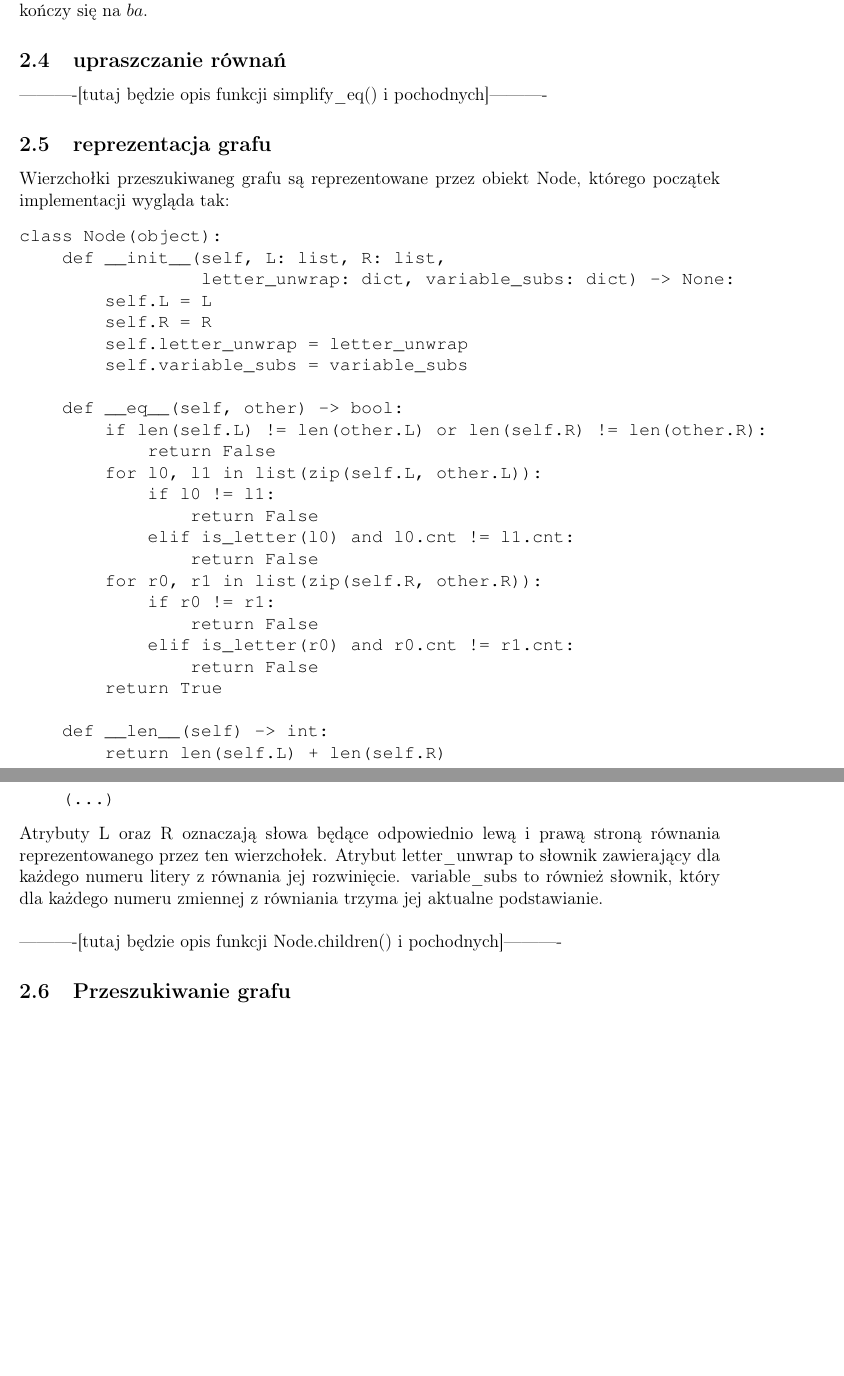
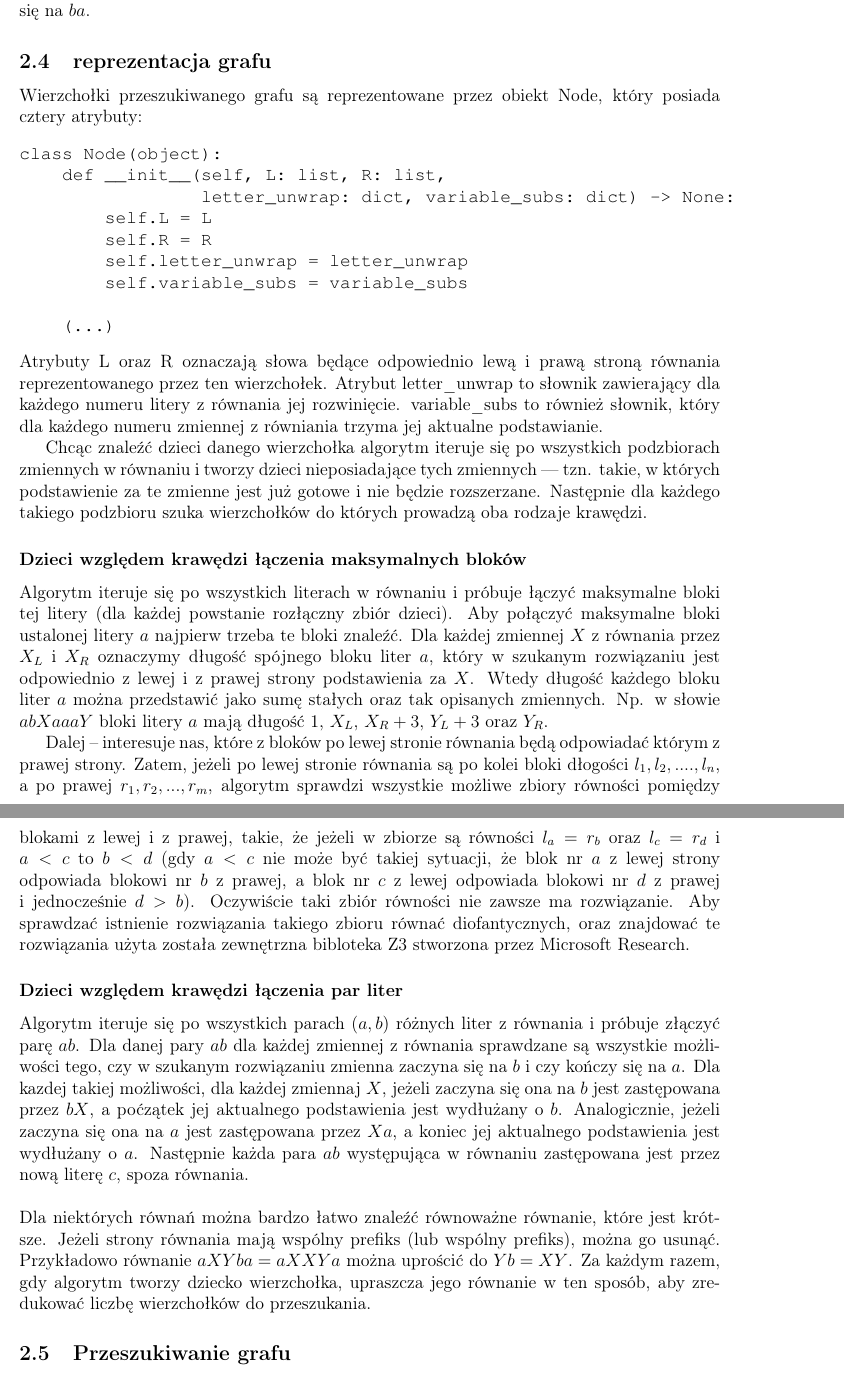
Before and after one commit to kacper776/rownania_slow, a LaTeX thesis (praca.tex): two parts of pages 4 and 5 of 7, joined at a grey line, cut so that both start at the same text, the shorter picture padded with empty space. Compiled offline with pdfLaTeX.

Commit message:
opis reprezentacji grafu, szukania dzieci

```diff
--- a/praca.tex
+++ b/praca.tex
@@ -131,13 +145,11 @@ def read_result(result: tuple) -> str:
            + reduce(lambda a, b: a + b,
                     [read_part(part) for part in reversed(result[1])], '')
 \end{verbatim}
-Zauważmy, że lista oznaczająca koniec podstawienia musi być odwrócona, ponieważ jeżeli dla zmiennej $X$ najpierw zdecydowaliśmy, że kończy się na $a$, a potem że pozostała część kończy się na $b$, lista końcowa $X$ będzie wyglądała \newline$[<\text{rozwinięcie }a>, <\text{rozwinięcie }b>]$, natomiast taka kolejność decyzji implikuje, że $X$ kończy się na $ba$.
+Zauważmy, że lista oznaczająca koniec podstawienia musi być odwrócona, ponieważ jeżeli dla zmiennej $X$ najpierw zdecydowaliśmy, że kończy się na $a$, a potem że pozostała część kończy się na $b$, lista końcowa $X$ będzie wyglądała \newline$[\text{<rozwinięcie }a\text{>, <rozwinięcie }b\text{>}]$, natomiast taka kolejność decyzji implikuje, że $X$ kończy się na $ba$.
 
-\subsection{upraszczanie równań}
-----------[tutaj będzie opis funkcji simplify\_eq() i pochodnych]----------
 
 \subsection{reprezentacja grafu}
-Wierzchołki przeszukiwaneg grafu są reprezentowane przez obiekt Node, którego początek implementacji wygląda tak:
+Wierzchołki przeszukiwanego grafu są reprezentowane przez obiekt Node, który posiada cztery atrybuty:
 \begin{verbatim}
 class Node(object):
     def __init__(self, L: list, R: list,
@@ -147,28 +159,23 @@ class Node(object):
         self.letter_unwrap = letter_unwrap
         self.variable_subs = variable_subs
 
-    def __eq__(self, other) -> bool:
-        if len(self.L) != len(other.L) or len(self.R) != len(other.R):
-            return False
-        for l0, l1 in list(zip(self.L, other.L)):
-            if l0 != l1:
-                return False
-            elif is_letter(l0) and l0.cnt != l1.cnt:
-                return False
-        for r0, r1 in list(zip(self.R, other.R)):
-            if r0 != r1:
-                return False
-            elif is_letter(r0) and r0.cnt != r1.cnt:
-                return False
-        return True
-
-    def __len__(self) -> int:
-        return len(self.L) + len(self.R)
-
     (...)
 \end{verbatim}
 Atrybuty L oraz R oznaczają słowa będące odpowiednio lewą i prawą stroną równania reprezentowanego przez ten wierzchołek. Atrybut letter\_unwrap to słownik zawierający dla każdego numeru litery z równania jej rozwinięcie. variable\_subs to również słownik, który dla każdego numeru zmiennej z równiania trzyma jej aktualne podstawianie.
+
+
+Chcąc znaleźć dzieci danego wierzchołka algorytm iteruje się po wszystkich podzbiorach zmiennych w równaniu i tworzy dzieci nieposiadające tych zmiennych --- tzn. takie, w których podstawienie za te zmienne jest już gotowe i nie będzie rozszerzane. Następnie dla każdego takiego podzbioru szuka wierzchołków do których prowadzą oba rodzaje krawędzi.
+
+\subsubsection*{Dzieci względem krawędzi łączenia maksymalnych bloków}
+Algorytm iteruje się po wszystkich literach w równaniu i próbuje łączyć maksymalne bloki tej litery (dla każdej powstanie rozłączny zbiór dzieci).
+Aby połączyć maksymalne bloki ustalonej litery $a$ najpierw trzeba te bloki znaleźć. Dla każdej zmiennej $X$ z równania przez $X_L$ i $X_R$ oznaczymy długość spójnego bloku liter $a$, który w szukanym rozwiązaniu jest odpowiednio z lewej i z prawej strony podstawienia za $X$. Wtedy długość każdego bloku liter $a$ można przedstawić jako sumę stałych oraz tak opisanych zmiennych. Np. w słowie $abXaaaY$ bloki litery $a$ mają długość $1$, $X_L$, $X_R + 3$, $Y_L + 3$ oraz $Y_R$.
+
+Dalej -- interesuje nas, które z bloków po lewej stronie równania będą odpowiadać którym z prawej strony. Zatem, jeżeli po lewej stronie równania są po kolei bloki dłogości $l_1, l_2, ...., l_n$, a po prawej $r_1, r_2, ..., r_m$, algorytm sprawdzi wszystkie możliwe zbiory równości pomiędzy blokami z lewej i z prawej, takie, że jeżeli w zbiorze są równości $l_a = r_b$ oraz $l_c = r_d$ i $a < c$ to $b < d$ (gdy $a < c$ nie może być takiej sytuacji, że blok nr $a$ z lewej strony odpowiada blokowi nr $b$ z prawej, a blok nr $c$ z lewej odpowiada blokowi nr $d$ z prawej i jednocześnie $d > b$). Oczywiście taki zbiór równości nie zawsze ma rozwiązanie. Aby sprawdzać istnienie rozwiązania takiego zbioru równać diofantycznych, oraz znajdować te rozwiązania użyta została zewnętrzna bibloteka Z3 stworzona przez Microsoft Research.
+
+\subsubsection*{Dzieci względem krawędzi łączenia par liter}
+Algorytm iteruje się po wszystkich parach $(a, b)$ różnych liter z równania i próbuje złączyć parę $ab$.
+Dla danej pary $ab$ dla każdej zmiennej z równania sprawdzane są wszystkie możliwości tego, czy w szukanym rozwiązaniu zmienna zaczyna się na $b$ i czy kończy się na $a$. Dla kazdej takiej możliwości, dla każdej zmiennaj $X$, jeżeli zaczyna się ona na $b$ jest zastępowana przez $bX$, a poćzątek jej aktualnego podstawienia jest wydłużany o $b$. Analogicznie, jeżeli zaczyna się ona na $a$ jest zastępowana przez $Xa$, a koniec jej aktualnego podstawienia jest wydłużany o $a$. Następnie każda para $ab$ występująca w równaniu zastępowana jest przez nową literę $c$, spoza równania.
 \newline\newline
-----------[tutaj będzie opis funkcji Node.children() i pochodnych]----------
+Dla niektórych równań można bardzo łatwo znaleźć równoważne równanie, które jest krótsze. Jeżeli strony równania mają wspólny prefiks (lub wspólny prefiks), można go usunąć. Przykładowo równanie $aXYba = aXXYa$ można uprościć do $Yb = XY$. Za każdym razem, gdy algorytm tworzy dziecko wierzchołka, upraszcza jego równanie w ten sposób, aby zredukować liczbę wierzchołków do przeszukania.
 
 \subsection{Przeszukiwanie grafu}
```
Also changed, not shown: code/Z3_licence.txt (added, +10 -0 lines), praca.pdf, praca.tex (66 more changed lines).
